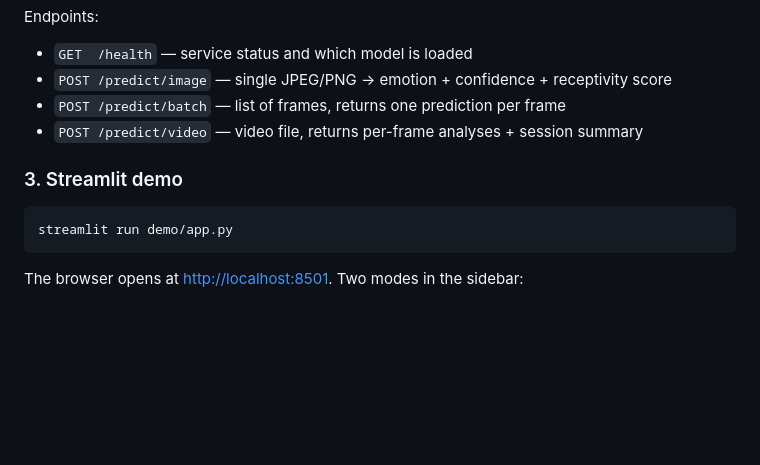
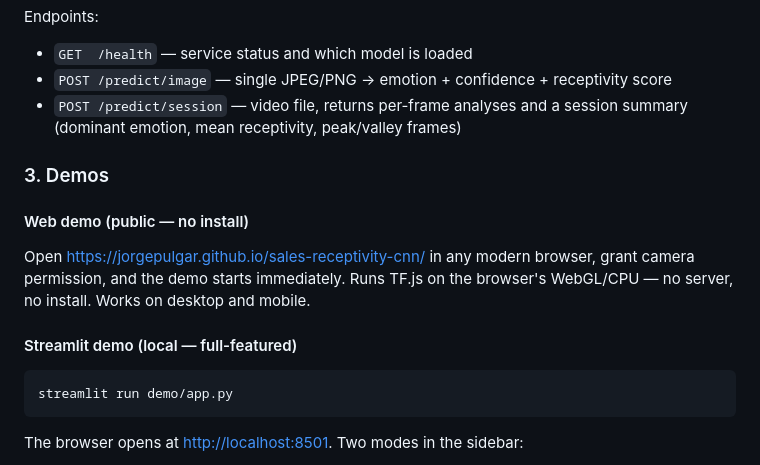
Before and after one commit to JorgePulgar/sales-receptivity-cnn, a Markdown page: README.md, the part around the change. Drawn GitHub-style; blank space fills up the shorter version.

Commit message:
docs(readme): add web demo section and fix API endpoint names
Running section 3 now covers both demos: web (GitHub Pages, no install, TF.js)
and Streamlit (local, full-featured). Previously it only documented Streamlit.

API endpoint list corrected: /predict/batch and /predict/video never existed;
the actual video endpoint is /predict/session (returns per-frame analysis +
session summary). Matches the implementation in src/api/main.py.

Co-Authored-By: Claude <noreply@anthropic.com>

````diff
--- a/README.md
+++ b/README.md
@@ -179,10 +179,18 @@ Endpoints:
 
 - `GET  /health` — service status and which model is loaded
 - `POST /predict/image` — single JPEG/PNG → emotion + confidence + receptivity score
-- `POST /predict/batch` — list of frames, returns one prediction per frame
-- `POST /predict/video` — video file, returns per-frame analyses + session summary
+- `POST /predict/session` — video file, returns per-frame analyses and a session summary (dominant emotion, mean receptivity, peak/valley frames)
 
-### 3. Streamlit demo
+### 3. Demos
+
+#### Web demo (public — no install)
+
+Open [https://jorgepulgar.github.io/sales-receptivity-cnn/](https://jorgepulgar.github.io/sales-receptivity-cnn/)
+in any modern browser, grant camera permission, and the demo starts immediately.
+Runs TF.js on the browser's WebGL/CPU — no server, no install. Works on desktop
+and mobile.
+
+#### Streamlit demo (local — full-featured)
 
 ```bash
 streamlit run demo/app.py
````
Also changed, not shown: phases/phase_9_polish.md (+2 -2 lines).
